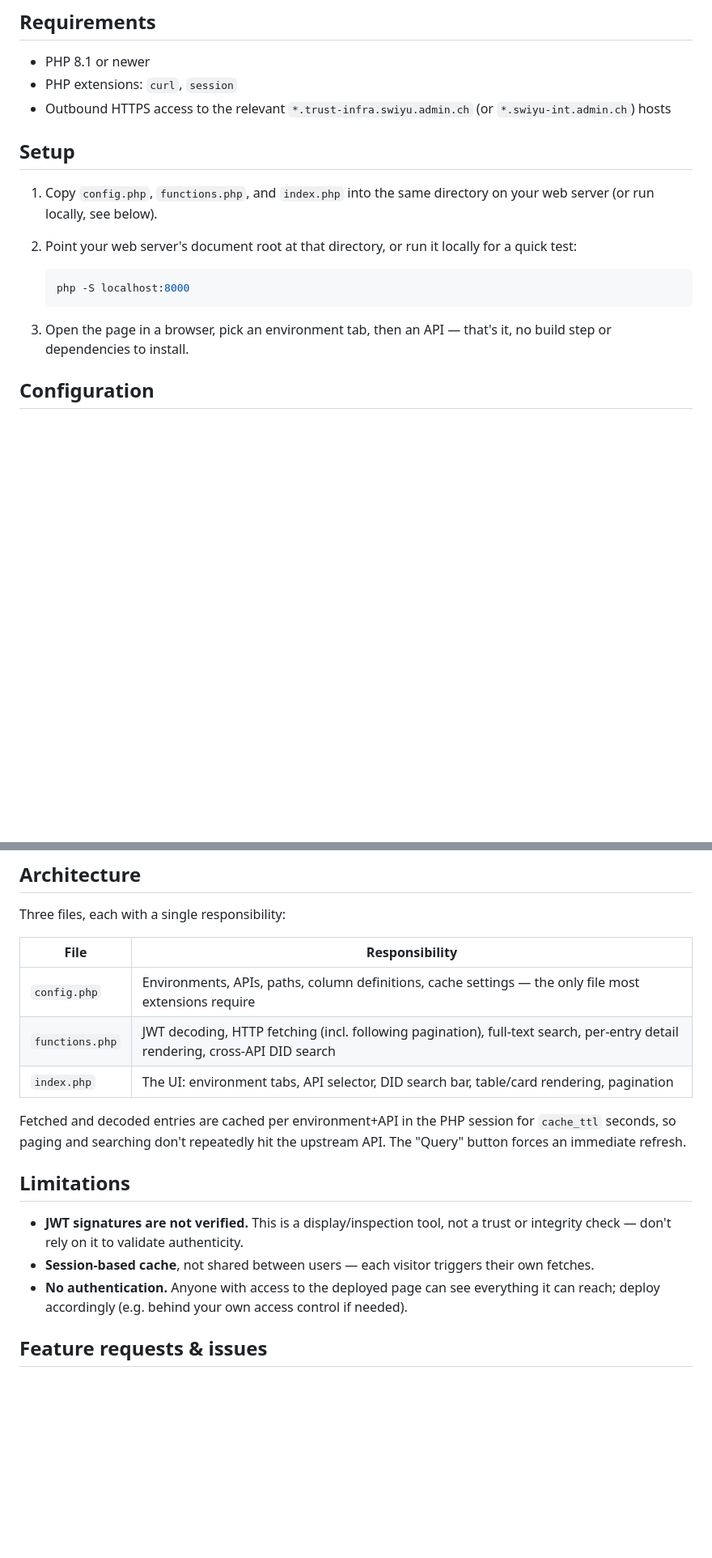
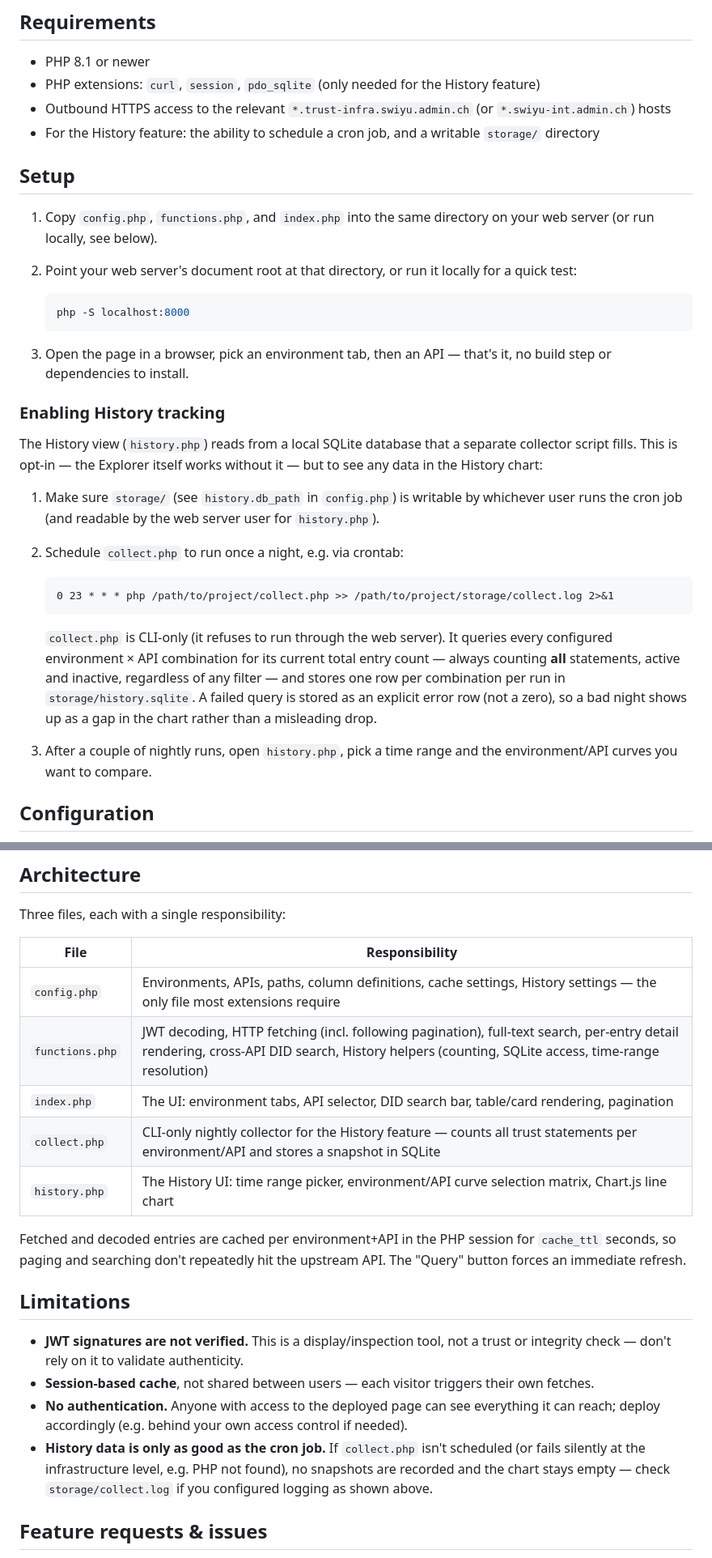
Before and after one commit to laudatioUno/trust-registry-explorer, a Markdown page: README.md, 2 parts joined by grey strips. Shown at 81% size. GitHub-like rendering; blank space fills up the shorter version.

````diff
--- a/README.md
+++ b/README.md
@@ -22,8 +23,9 @@ A lightweight PHP tool for browsing and searching the [swiyu](https://www.eid.ad
 ## Requirements
 
 - PHP 8.1 or newer
-- PHP extensions: `curl`, `session`
+- PHP extensions: `curl`, `session`, `pdo_sqlite` (only needed for the History feature)
 - Outbound HTTPS access to the relevant `*.trust-infra.swiyu.admin.ch` (or `*.swiyu-int.admin.ch`) hosts
+- For the History feature: the ability to schedule a cron job, and a writable `storage/` directory
 
 ## Setup
 
@@ -35,6 +37,31 @@ A lightweight PHP tool for browsing and searching the [swiyu](https://www.eid.ad
    ```
 
 3. Open the page in a browser, pick an environment tab, then an API — that's it, no build step or dependencies to install.
+
+### Enabling History tracking
+
+The History view (`history.php`) reads from a local SQLite database that a
+separate collector script fills. This is opt-in — the Explorer itself works
+without it — but to see any data in the History chart:
+
+1. Make sure `storage/` (see `history.db_path` in `config.php`) is writable
+   by whichever user runs the cron job (and readable by the web server user
+   for `history.php`).
+2. Schedule `collect.php` to run once a night, e.g. via crontab:
+
+   ```
+   0 23 * * * php /path/to/project/collect.php >> /path/to/project/storage/collect.log 2>&1
+   ```
+
+   `collect.php` is CLI-only (it refuses to run through the web server). It
+   queries every configured environment × API combination for its current
+   total entry count — always counting **all** statements, active and
+   inactive, regardless of any filter — and stores one row per combination
+   per run in `storage/history.sqlite`. A failed query is stored as an
+   explicit error row (not a zero), so a bad night shows up as a gap in the
+   chart rather than a misleading drop.
+3. After a couple of nightly runs, open `history.php`, pick a time range and
+   the environment/API curves you want to compare.
 
 ## Configuration
 
@@ -82,9 +109,11 @@ Three files, each with a single responsibility:
 
 | File | Responsibility |
 |---|---|
-| `config.php` | Environments, APIs, paths, column definitions, cache settings — the only file most extensions require |
-| `functions.php` | JWT decoding, HTTP fetching (incl. following pagination), full-text search, per-entry detail rendering, cross-API DID search |
+| `config.php` | Environments, APIs, paths, column definitions, cache settings, History settings — the only file most extensions require |
+| `functions.php` | JWT decoding, HTTP fetching (incl. following pagination), full-text search, per-entry detail rendering, cross-API DID search, History helpers (counting, SQLite access, time-range resolution) |
 | `index.php` | The UI: environment tabs, API selector, DID search bar, table/card rendering, pagination |
+| `collect.php` | CLI-only nightly collector for the History feature — counts all trust statements per environment/API and stores a snapshot in SQLite |
+| `history.php` | The History UI: time range picker, environment/API curve selection matrix, Chart.js line chart |
 
 Fetched and decoded entries are cached per environment+API in the PHP session for `cache_ttl` seconds, so paging and searching don't repeatedly hit the upstream API. The "Query" button forces an immediate refresh.
 
@@ -93,6 +122,7 @@ Fetched and decoded entries are cached per environment+API in the PHP session fo
 - **JWT signatures are not verified.** This is a display/inspection tool, not a trust or integrity check — don't rely on it to validate authenticity.
 - **Session-based cache**, not shared between users — each visitor triggers their own fetches.
 - **No authentication.** Anyone with access to the deployed page can see everything it can reach; deploy accordingly (e.g. behind your own access control if needed).
+- **History data is only as good as the cron job.** If `collect.php` isn't scheduled (or fails silently at the infrastructure level, e.g. PHP not found), no snapshots are recorded and the chart stays empty — check `storage/collect.log` if you configured logging as shown above.
 
 ## Feature requests & issues
 
````
Also changed, not shown: other parts of README.md (+2 -1 lines).
